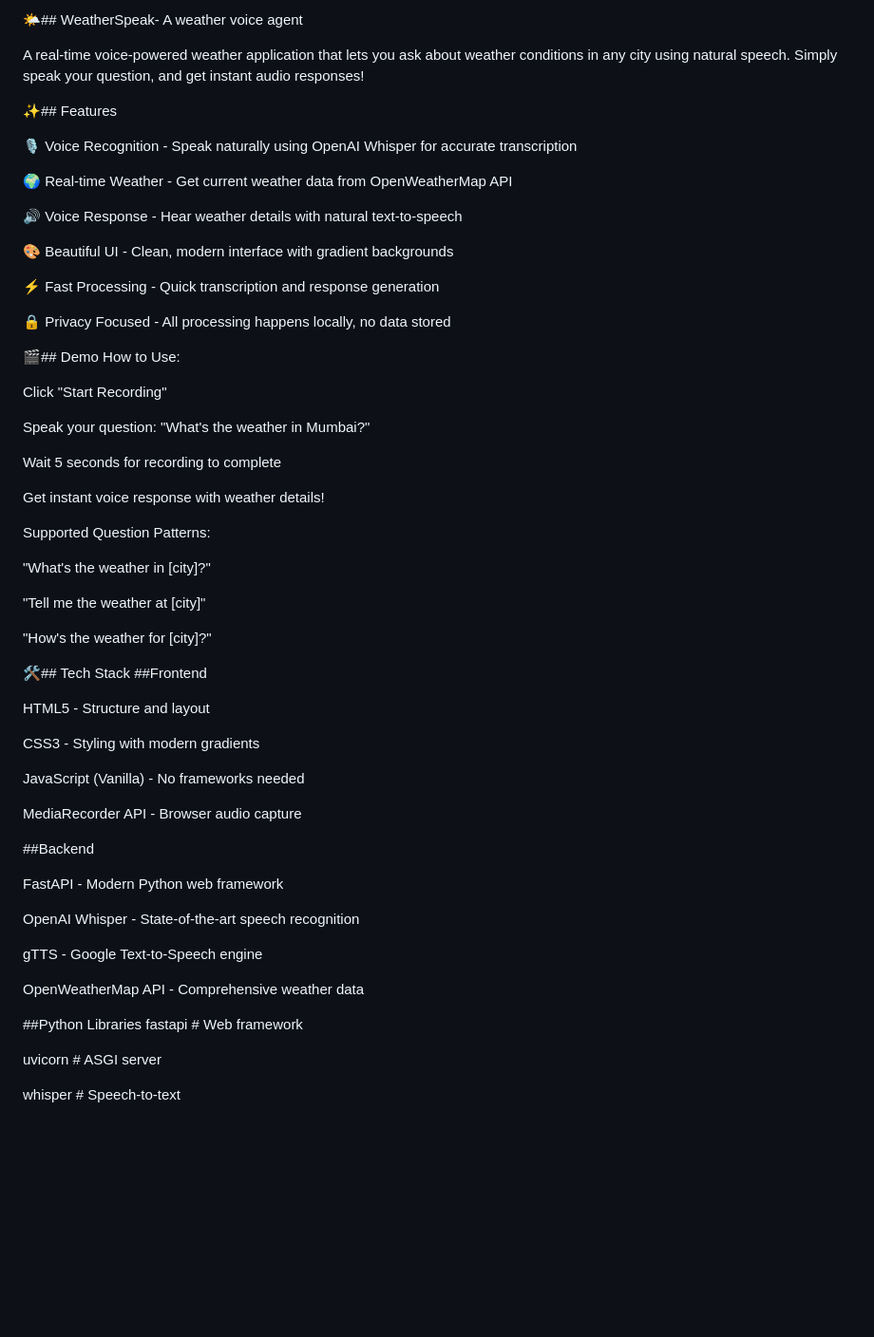
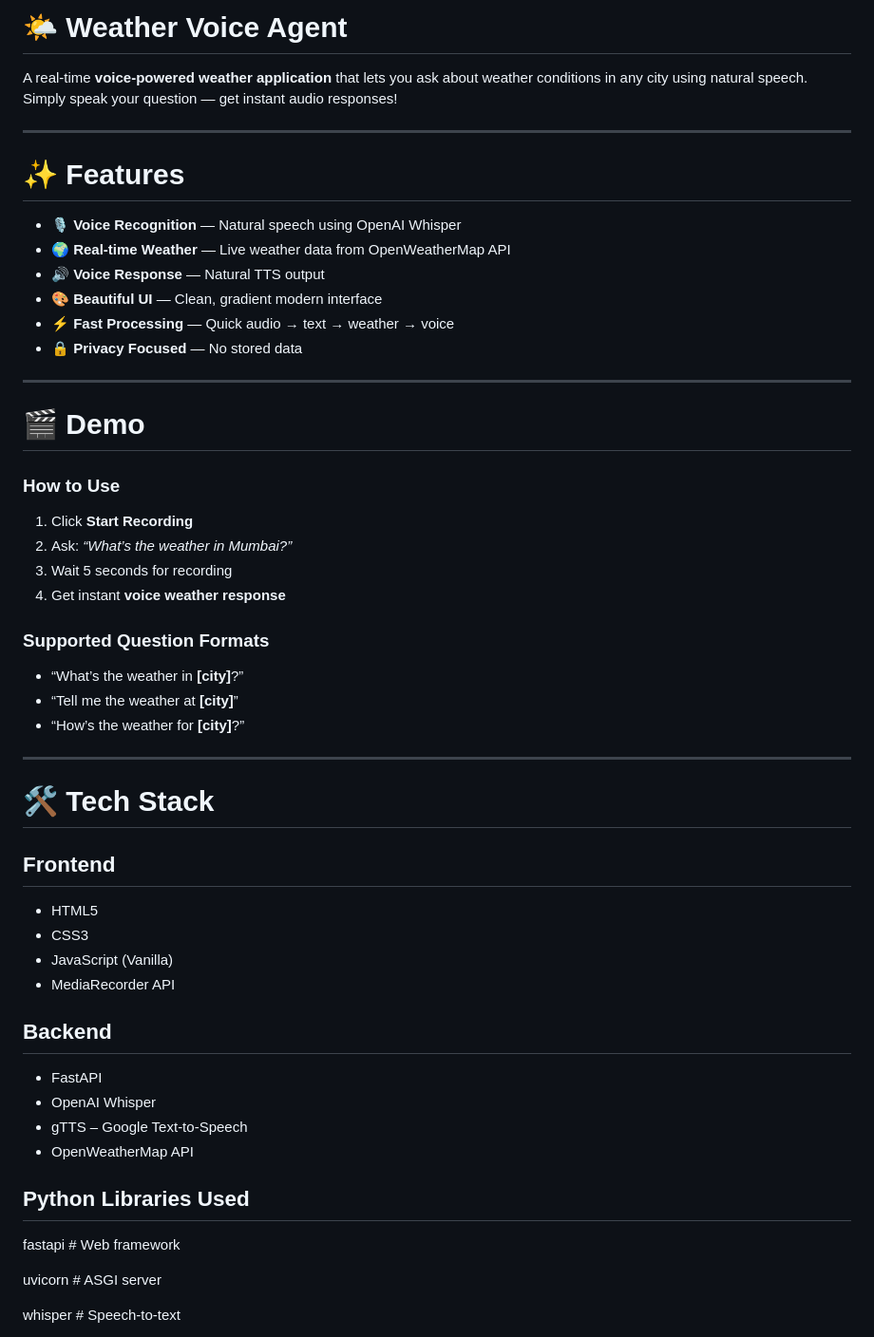
Before and after one commit to AnnaJiju/WeatherSpeak, a Markdown page: README.md, the part around the change. Shown at 95% size. Drawn GitHub-style; blank space fills up the shorter version.

```diff
--- a/README.md
+++ b/README.md
@@ -1,68 +1,52 @@
-🌤️## WeatherSpeak- A weather voice agent
+# 🌤️ **Weather Voice Agent**
 
-A real-time voice-powered weather application that lets you ask about weather conditions in any city using natural speech. Simply speak your question, and get instant audio responses!
+A real-time **voice-powered weather application** that lets you ask about weather conditions in any city using natural speech.
+Simply speak your question — get instant audio responses!
 
+---
 
-✨## Features
+# ✨ **Features**
 
-🎙️ Voice Recognition - Speak naturally using OpenAI Whisper for accurate transcription
+- 🎙️ **Voice Recognition** — Natural speech using OpenAI Whisper
+- 🌍 **Real-time Weather** — Live weather data from OpenWeatherMap API
+- 🔊 **Voice Response** — Natural TTS output
+- 🎨 **Beautiful UI** — Clean, gradient modern interface
+- ⚡ **Fast Processing** — Quick audio → text → weather → voice
+- 🔒 **Privacy Focused** — No stored data
 
-🌍 Real-time Weather - Get current weather data from OpenWeatherMap API
+---
 
-🔊 Voice Response - Hear weather details with natural text-to-speech
+# 🎬 **Demo**
 
-🎨 Beautiful UI - Clean, modern interface with gradient backgrounds
+### **How to Use**
+1. Click **Start Recording**
+2. Ask: _“What’s the weather in Mumbai?”_
+3. Wait 5 seconds for recording
+4. Get instant **voice weather response**
 
-⚡ Fast Processing - Quick transcription and response generation
+### **Supported Question Formats**
+- “What’s the weather in **[city]**?”
+- “Tell me the weather at **[city]**”
+- “How’s the weather for **[city]**?”
 
-🔒 Privacy Focused - All processing happens locally, no data stored
+---
 
+# 🛠️ **Tech Stack**
 
-🎬## Demo
-How to Use:
+## **Frontend**
+- HTML5
+- CSS3
+- JavaScript (Vanilla)
+- MediaRecorder API
 
-Click "Start Recording"
+## **Backend**
+- FastAPI
+- OpenAI Whisper
+- gTTS – Google Text-to-Speech
+- OpenWeatherMap API
 
-Speak your question: "What's the weather in Mumbai?"
+## **Python Libraries Used**
 
-Wait 5 seconds for recording to complete
-
-Get instant voice response with weather details!
-
-
-Supported Question Patterns:
-
-"What's the weather in [city]?"
-
-"Tell me the weather at [city]"
-
-"How's the weather for [city]?"
-
-
-🛠️## Tech Stack
-##Frontend
-
-HTML5 - Structure and layout
-
-CSS3 - Styling with modern gradients
-
-JavaScript (Vanilla) - No frameworks needed
-
-MediaRecorder API - Browser audio capture
-
-
-##Backend
-
-FastAPI - Modern Python web framework
-
-OpenAI Whisper - State-of-the-art speech recognition
-
-gTTS - Google Text-to-Speech engine
-
-OpenWeatherMap API - Comprehensive weather data
-
-
-##Python Libraries
 fastapi          # Web framework
 
 uvicorn          # ASGI server
```
